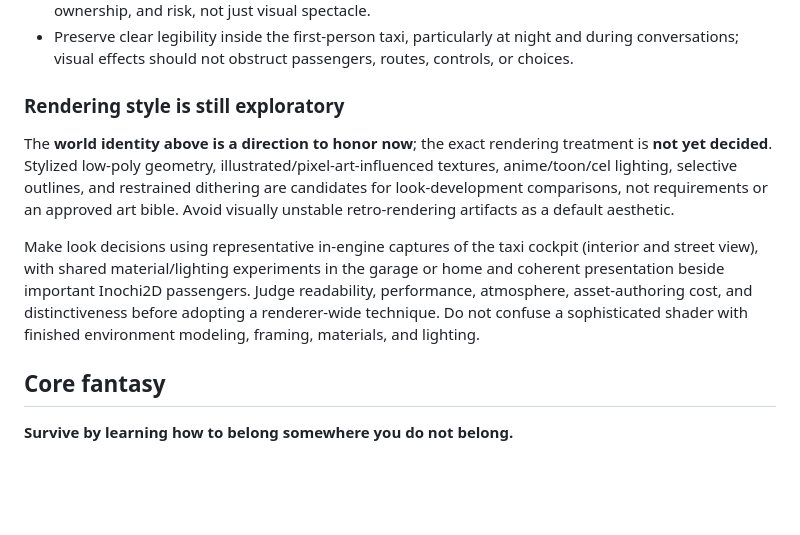
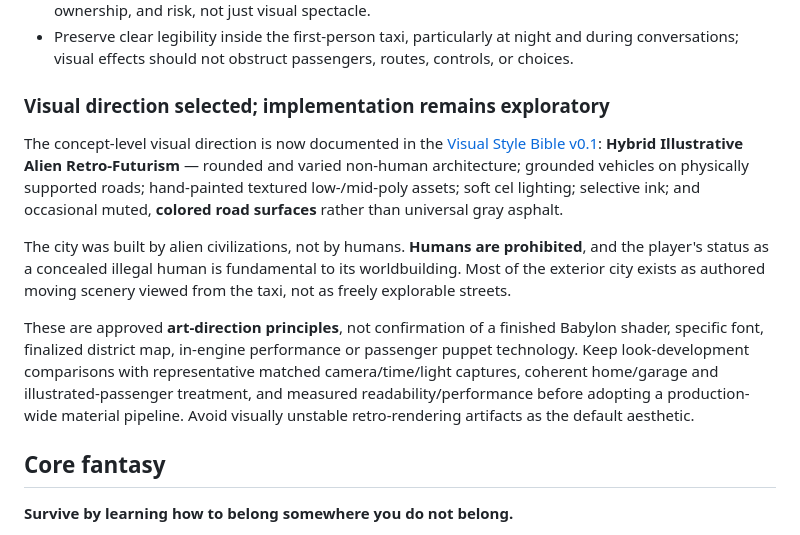
Before and after one commit to MohamedXIV/outsider-driver, a Markdown page: docs/GAME_DESIGN.md, the part around the change. Drawn GitHub-style; blank space fills up the shorter version.

Commit message:
docs(art): align game design with approved v0.1 visual direction

```diff
--- a/docs/GAME_DESIGN.md
+++ b/docs/GAME_DESIGN.md
@@ -18,11 +18,13 @@ The city should feel like a future with its own history. Vehicles, terminals, in
 - Lighting, shapes, textures, typography, interfaces, and props should communicate place, social class, ownership, and risk, not just visual spectacle.
 - Preserve clear legibility inside the first-person taxi, particularly at night and during conversations; visual effects should not obstruct passengers, routes, controls, or choices.
 
-### Rendering style is still exploratory
+### Visual direction selected; implementation remains exploratory
 
-The **world identity above is a direction to honor now**; the exact rendering treatment is **not yet decided**. Stylized low-poly geometry, illustrated/pixel-art-influenced textures, anime/toon/cel lighting, selective outlines, and restrained dithering are candidates for look-development comparisons, not requirements or an approved art bible. Avoid visually unstable retro-rendering artifacts as a default aesthetic.
+The concept-level visual direction is now documented in the [Visual Style Bible v0.1](STYLE_BIBLE.md): **Hybrid Illustrative Alien Retro-Futurism** — rounded and varied non-human architecture; grounded vehicles on physically supported roads; hand-painted textured low-/mid-poly assets; soft cel lighting; selective ink; and occasional muted, **colored road surfaces** rather than universal gray asphalt.
 
-Make look decisions using representative in-engine captures of the taxi cockpit (interior and street view), with shared material/lighting experiments in the garage or home and coherent presentation beside important Inochi2D passengers. Judge readability, performance, atmosphere, asset-authoring cost, and distinctiveness before adopting a renderer-wide technique. Do not confuse a sophisticated shader with finished environment modeling, framing, materials, and lighting.
+The city was built by alien civilizations, not by humans. **Humans are prohibited**, and the player's status as a concealed illegal human is fundamental to its worldbuilding. Most of the exterior city exists as authored moving scenery viewed from the taxi, not as freely explorable streets.
+
+These are approved **art-direction principles**, not confirmation of a finished Babylon shader, specific font, finalized district map, in-engine performance or passenger puppet technology. Keep look-development comparisons with representative matched camera/time/light captures, coherent home/garage and illustrated-passenger treatment, and measured readability/performance before adopting a production-wide material pipeline. Avoid visually unstable retro-rendering artifacts as the default aesthetic.
 
 ## Core fantasy
 
```
